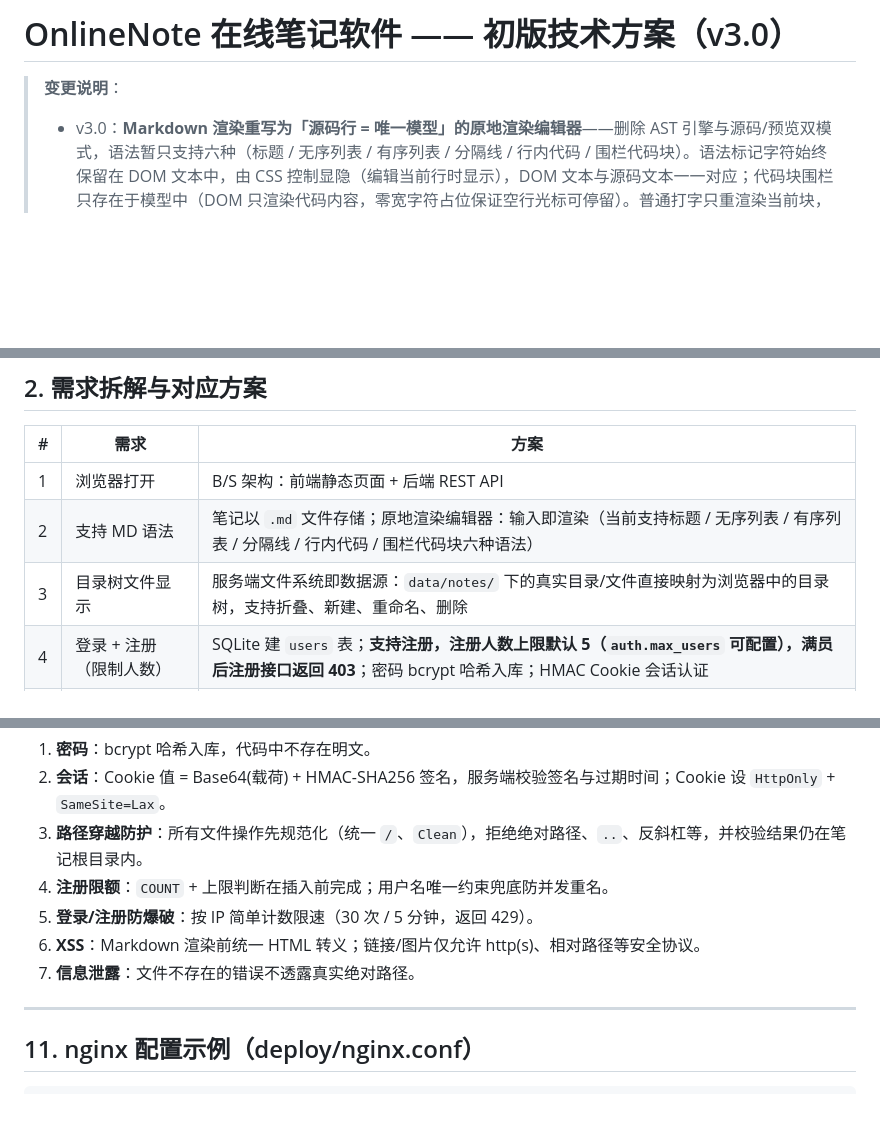
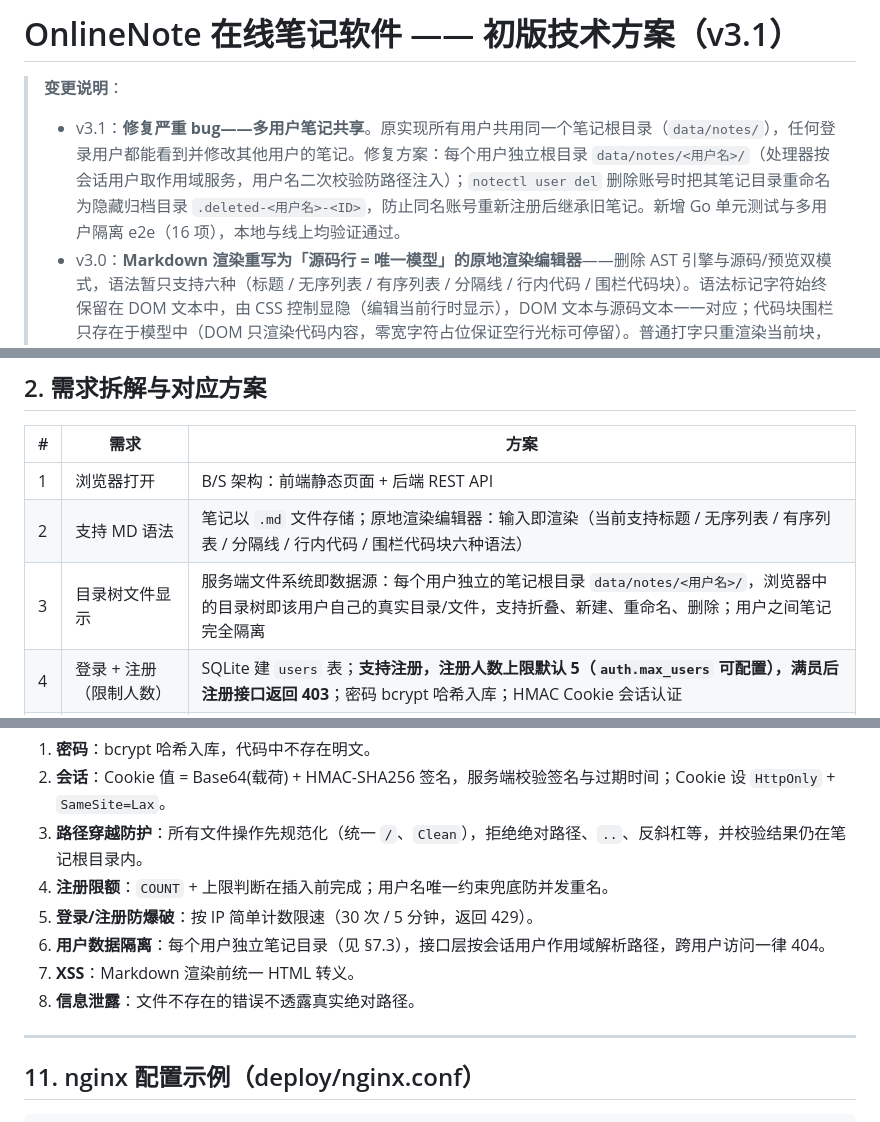
Before and after one commit to YiSehuiLucas/OnlineNote, a Markdown page: doc/设计方案.md, 3 parts joined by grey strips. Drawn GitHub-style; blank space fills up the shorter version.

```diff
--- a/doc/设计方案.md
+++ b/doc/设计方案.md
@@ -1,6 +1,7 @@
-# OnlineNote 在线笔记软件 —— 初版技术方案（v3.0）
+# OnlineNote 在线笔记软件 —— 初版技术方案（v3.1）
 
 > **变更说明**：
+> - v3.1：**修复严重 bug——多用户笔记共享**。原实现所有用户共用同一个笔记根目录（`data/notes/`），任何登录用户都能看到并修改其他用户的笔记。修复方案：每个用户独立根目录 `data/notes/<用户名>/`（处理器按会话用户取作用域服务，用户名二次校验防路径注入）；`notectl user del` 删除账号时把其笔记目录重命名为隐藏归档目录 `.deleted-<用户名>-<ID>`，防止同名账号重新注册后继承旧笔记。新增 Go 单元测试与多用户隔离 e2e（16 项），本地与线上均验证通过。
 > - v3.0：**Markdown 渲染重写为「源码行 = 唯一模型」的原地渲染编辑器**——删除 AST 引擎与源码/预览双模式，语法暂只支持六种（标题 / 无序列表 / 有序列表 / 分隔线 / 行内代码 / 围栏代码块）。语法标记字符始终保留在 DOM 文本中，由 CSS 控制显隐（编辑当前行时显示），DOM 文本与源码文本一一对应；代码块围栏只存在于模型中（DOM 只渲染代码内容，零宽字符占位保证空行光标可停留）。普通打字只重渲染当前块，结构变化才整文档重渲染；新增 ↑↓←→ 跨块光标导航（x 列对齐、代码块内逐行、进出代码块与虚拟尾段）。测试矩阵更新：md 引擎 22 / 主流程 e2e 22 / 边界操作 e2e 13 / 方向键 e2e 26，全部通过。
 > - v2.0：编辑器重构为 AST 架构（参照 goldmark）——抽象语法树是唯一事实来源；该架构已由 v3.0 取代（模型从 AST 改为源码行，语法面收窄为六种，换取标记显隐、光标定位与代码块编辑的确定性）。
 > - v1.5：Typora 式所见即所得初版（beforeinput + 源码权威模型）。
@@ -20,7 +21,7 @@
 |---|------|------|
 | 1 | 浏览器打开 | B/S 架构：前端静态页面 + 后端 REST API |
 | 2 | 支持 MD 语法 | 笔记以 `.md` 文件存储；原地渲染编辑器：输入即渲染（当前支持标题 / 无序列表 / 有序列表 / 分隔线 / 行内代码 / 围栏代码块六种语法） |
-| 3 | 目录树文件显示 | 服务端文件系统即数据源：`data/notes/` 下的真实目录/文件直接映射为浏览器中的目录树，支持折叠、新建、重命名、删除 |
+| 3 | 目录树文件显示 | 服务端文件系统即数据源：每个用户独立的笔记根目录 `data/notes/<用户名>/`，浏览器中的目录树即该用户自己的真实目录/文件，支持折叠、新建、重命名、删除；用户之间笔记完全隔离 |
 | 4 | 登录 + 注册（限制人数） | SQLite 建 `users` 表；**支持注册，注册人数上限默认 5（`auth.max_users` 可配置），满员后注册接口返回 403**；密码 bcrypt 哈希入库；HMAC Cookie 会话认证 |
 | 5 | nginx 反向代理 | nginx 对外监听 80/443：静态资源直接由 nginx 提供，`/api/` 反向代理到 Go 服务 |
 | 6 | Go 主体 | 后端全部逻辑用 Go 实现（路由、认证、文件读写、会话管理、注册限额） |
@@ -214,8 +217,9 @@ CREATE TABLE users (
 3. **路径穿越防护**：所有文件操作先规范化（统一 `/`、`Clean`），拒绝绝对路径、`..`、反斜杠等，并校验结果仍在笔记根目录内。
 4. **注册限额**：`COUNT` + 上限判断在插入前完成；用户名唯一约束兜底防并发重名。
 5. **登录/注册防爆破**：按 IP 简单计数限速（30 次 / 5 分钟，返回 429）。
-6. **XSS**：Markdown 渲染前统一 HTML 转义；链接/图片仅允许 http(s)、相对路径等安全协议。
-7. **信息泄露**：文件不存在的错误不透露真实绝对路径。
+6. **用户数据隔离**：每个用户独立笔记目录（见 §7.3），接口层按会话用户作用域解析路径，跨用户访问一律 404。
+7. **XSS**：Markdown 渲染前统一 HTML 转义。
+8. **信息泄露**：文件不存在的错误不透露真实绝对路径。
 
 ---
 
```
Also changed, not shown: other parts of doc/设计方案.md (+4 -0 lines), README.md (+2 -1 lines), doc/部署说明.md (+12 -1 lines).
